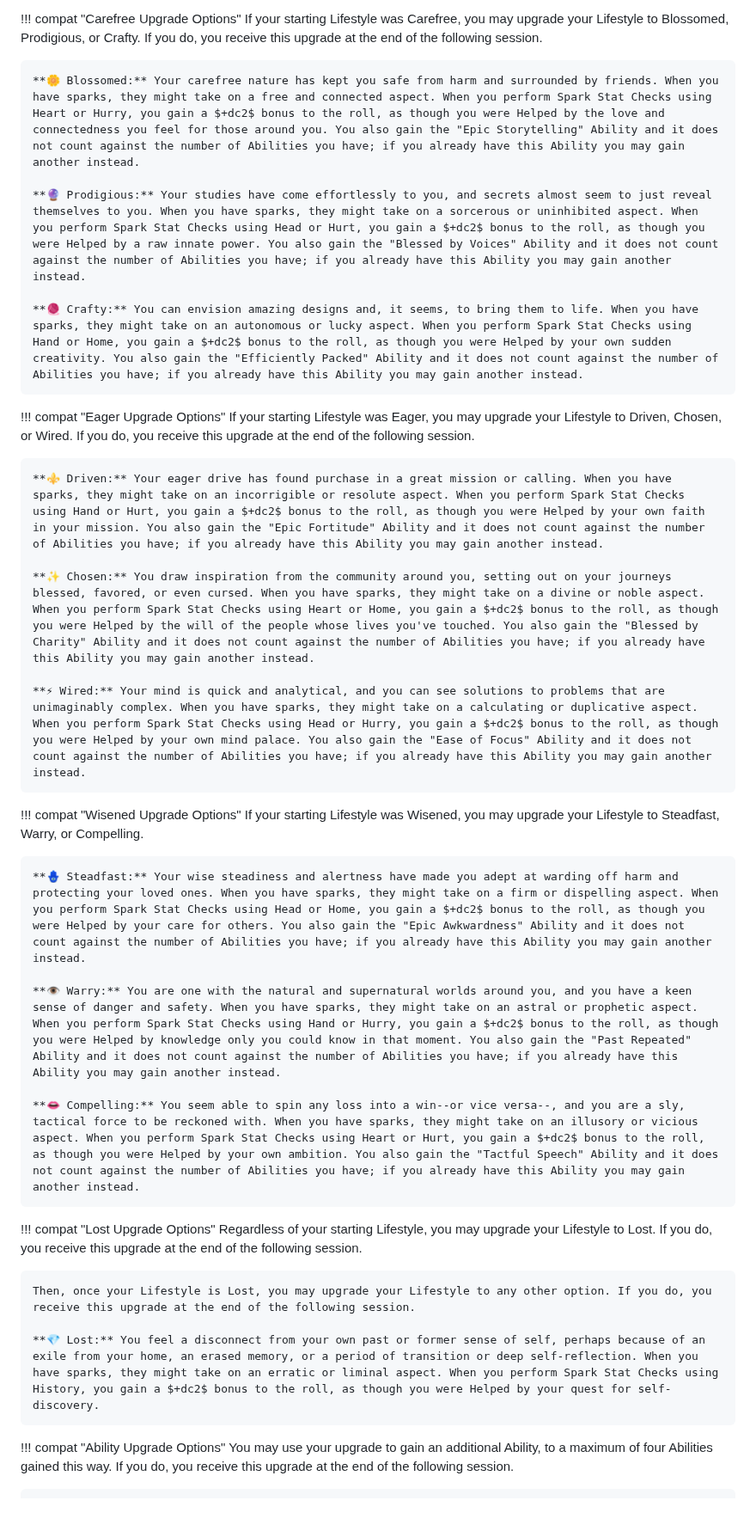
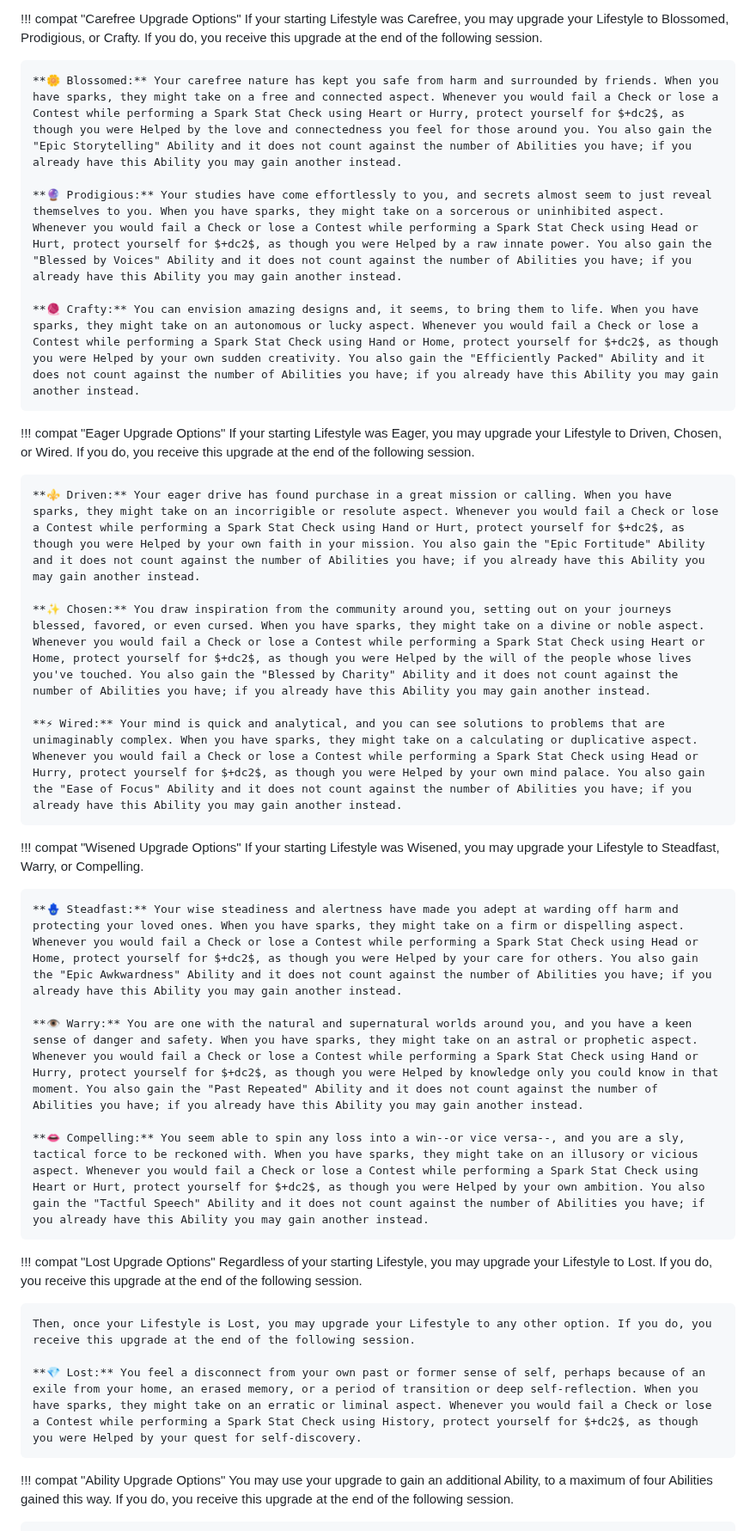
Before and after one commit to snotskie/ttrpg, a Markdown page: site/src/characters.md, the part around the change. Shown at 86% size. GitHub-like rendering; blank space fills up the shorter version.

Commit message:
upgraded sparks protect

```diff
--- a/site/src/characters.md
+++ b/site/src/characters.md
@@ -235,36 +235,36 @@ You may also spend ①①① to receive an additional upgrade beyond the one you
 !!! compat "Carefree Upgrade Options"
     If your starting Lifestyle was Carefree, you may upgrade your Lifestyle to Blossomed, Prodigious, or Crafty. If you do, you receive this upgrade at the end of the following session.
 
-    **🌼 Blossomed:** Your carefree nature has kept you safe from harm and surrounded by friends. When you have sparks, they might take on a free and connected aspect. When you perform Spark Stat Checks using Heart or Hurry, you gain a $+dc2$ bonus to the roll, as though you were Helped by the love and connectedness you feel for those around you. You also gain the "Epic Storytelling" Ability and it does not count against the number of Abilities you have; if you already have this Ability you may gain another instead.
+    **🌼 Blossomed:** Your carefree nature has kept you safe from harm and surrounded by friends. When you have sparks, they might take on a free and connected aspect. Whenever you would fail a Check or lose a Contest while performing a Spark Stat Check using Heart or Hurry, protect yourself for $+dc2$, as though you were Helped by the love and connectedness you feel for those around you. You also gain the "Epic Storytelling" Ability and it does not count against the number of Abilities you have; if you already have this Ability you may gain another instead.
 
-    **🔮 Prodigious:** Your studies have come effortlessly to you, and secrets almost seem to just reveal themselves to you. When you have sparks, they might take on a sorcerous or uninhibited aspect. When you perform Spark Stat Checks using Head or Hurt, you gain a $+dc2$ bonus to the roll, as though you were Helped by a raw innate power. You also gain the "Blessed by Voices" Ability and it does not count against the number of Abilities you have; if you already have this Ability you may gain another instead.
+    **🔮 Prodigious:** Your studies have come effortlessly to you, and secrets almost seem to just reveal themselves to you. When you have sparks, they might take on a sorcerous or uninhibited aspect. Whenever you would fail a Check or lose a Contest while performing a Spark Stat Check using Head or Hurt, protect yourself for $+dc2$, as though you were Helped by a raw innate power. You also gain the "Blessed by Voices" Ability and it does not count against the number of Abilities you have; if you already have this Ability you may gain another instead.
 
-    **🧶 Crafty:** You can envision amazing designs and, it seems, to bring them to life. When you have sparks, they might take on an autonomous or lucky aspect. When you perform Spark Stat Checks using Hand or Home, you gain a $+dc2$ bonus to the roll, as though you were Helped by your own sudden creativity. You also gain the "Efficiently Packed" Ability and it does not count against the number of Abilities you have; if you already have this Ability you may gain another instead.
+    **🧶 Crafty:** You can envision amazing designs and, it seems, to bring them to life. When you have sparks, they might take on an autonomous or lucky aspect. Whenever you would fail a Check or lose a Contest while performing a Spark Stat Check using Hand or Home, protect yourself for $+dc2$, as though you were Helped by your own sudden creativity. You also gain the "Efficiently Packed" Ability and it does not count against the number of Abilities you have; if you already have this Ability you may gain another instead.
 
 !!! compat "Eager Upgrade Options"
     If your starting Lifestyle was Eager, you may upgrade your Lifestyle to Driven, Chosen, or Wired. If you do, you receive this upgrade at the end of the following session.
 
-    **⚜️ Driven:** Your eager drive has found purchase in a great mission or calling. When you have sparks, they might take on an incorrigible or resolute aspect. When you perform Spark Stat Checks using Hand or Hurt, you gain a $+dc2$ bonus to the roll, as though you were Helped by your own faith in your mission. You also gain the "Epic Fortitude" Ability and it does not count against the number of Abilities you have; if you already have this Ability you may gain another instead.
+    **⚜️ Driven:** Your eager drive has found purchase in a great mission or calling. When you have sparks, they might take on an incorrigible or resolute aspect. Whenever you would fail a Check or lose a Contest while performing a Spark Stat Check using Hand or Hurt, protect yourself for $+dc2$, as though you were Helped by your own faith in your mission. You also gain the "Epic Fortitude" Ability and it does not count against the number of Abilities you have; if you already have this Ability you may gain another instead.
 
-    **✨ Chosen:** You draw inspiration from the community around you, setting out on your journeys blessed, favored, or even cursed. When you have sparks, they might take on a divine or noble aspect. When you perform Spark Stat Checks using Heart or Home, you gain a $+dc2$ bonus to the roll, as though you were Helped by the will of the people whose lives you've touched. You also gain the "Blessed by Charity" Ability and it does not count against the number of Abilities you have; if you already have this Ability you may gain another instead.
+    **✨ Chosen:** You draw inspiration from the community around you, setting out on your journeys blessed, favored, or even cursed. When you have sparks, they might take on a divine or noble aspect. Whenever you would fail a Check or lose a Contest while performing a Spark Stat Check using Heart or Home, protect yourself for $+dc2$, as though you were Helped by the will of the people whose lives you've touched. You also gain the "Blessed by Charity" Ability and it does not count against the number of Abilities you have; if you already have this Ability you may gain another instead.
 
-    **⚡ Wired:** Your mind is quick and analytical, and you can see solutions to problems that are unimaginably complex. When you have sparks, they might take on a calculating or duplicative aspect. When you perform Spark Stat Checks using Head or Hurry, you gain a $+dc2$ bonus to the roll, as though you were Helped by your own mind palace. You also gain the "Ease of Focus" Ability and it does not count against the number of Abilities you have; if you already have this Ability you may gain another instead.
+    **⚡ Wired:** Your mind is quick and analytical, and you can see solutions to problems that are unimaginably complex. When you have sparks, they might take on a calculating or duplicative aspect. Whenever you would fail a Check or lose a Contest while performing a Spark Stat Check using Head or Hurry, protect yourself for $+dc2$, as though you were Helped by your own mind palace. You also gain the "Ease of Focus" Ability and it does not count against the number of Abilities you have; if you already have this Ability you may gain another instead.
 
 !!! compat "Wisened Upgrade Options"
     If your starting Lifestyle was Wisened, you may upgrade your Lifestyle to Steadfast, Warry, or Compelling.
 
-    **🪬 Steadfast:** Your wise steadiness and alertness have made you adept at warding off harm and protecting your loved ones. When you have sparks, they might take on a firm or dispelling aspect. When you perform Spark Stat Checks using Head or Home, you gain a $+dc2$ bonus to the roll, as though you were Helped by your care for others. You also gain the "Epic Awkwardness" Ability and it does not count against the number of Abilities you have; if you already have this Ability you may gain another instead.
+    **🪬 Steadfast:** Your wise steadiness and alertness have made you adept at warding off harm and protecting your loved ones. When you have sparks, they might take on a firm or dispelling aspect. Whenever you would fail a Check or lose a Contest while performing a Spark Stat Check using Head or Home, protect yourself for $+dc2$, as though you were Helped by your care for others. You also gain the "Epic Awkwardness" Ability and it does not count against the number of Abilities you have; if you already have this Ability you may gain another instead.
 
-    **👁️ Warry:** You are one with the natural and supernatural worlds around you, and you have a keen sense of danger and safety. When you have sparks, they might take on an astral or prophetic aspect. When you perform Spark Stat Checks using Hand or Hurry, you gain a $+dc2$ bonus to the roll, as though you were Helped by knowledge only you could know in that moment. You also gain the "Past Repeated" Ability and it does not count against the number of Abilities you have; if you already have this Ability you may gain another instead.
+    **👁️ Warry:** You are one with the natural and supernatural worlds around you, and you have a keen sense of danger and safety. When you have sparks, they might take on an astral or prophetic aspect. Whenever you would fail a Check or lose a Contest while performing a Spark Stat Check using Hand or Hurry, protect yourself for $+dc2$, as though you were Helped by knowledge only you could know in that moment. You also gain the "Past Repeated" Ability and it does not count against the number of Abilities you have; if you already have this Ability you may gain another instead.
 
-    **👄 Compelling:** You seem able to spin any loss into a win--or vice versa--, and you are a sly, tactical force to be reckoned with. When you have sparks, they might take on an illusory or vicious aspect. When you perform Spark Stat Checks using Heart or Hurt, you gain a $+dc2$ bonus to the roll, as though you were Helped by your own ambition. You also gain the "Tactful Speech" Ability and it does not count against the number of Abilities you have; if you already have this Ability you may gain another instead.
+    **👄 Compelling:** You seem able to spin any loss into a win--or vice versa--, and you are a sly, tactical force to be reckoned with. When you have sparks, they might take on an illusory or vicious aspect. Whenever you would fail a Check or lose a Contest while performing a Spark Stat Check using Heart or Hurt, protect yourself for $+dc2$, as though you were Helped by your own ambition. You also gain the "Tactful Speech" Ability and it does not count against the number of Abilities you have; if you already have this Ability you may gain another instead.
 
 !!! compat "Lost Upgrade Options"
     Regardless of your starting Lifestyle, you may upgrade your Lifestyle to Lost. If you do, you receive this upgrade at the end of the following session.
 
     Then, once your Lifestyle is Lost, you may upgrade your Lifestyle to any other option. If you do, you receive this upgrade at the end of the following session.
 
-    **💎 Lost:** You feel a disconnect from your own past or former sense of self, perhaps because of an exile from your home, an erased memory, or a period of transition or deep self-reflection. When you have sparks, they might take on an erratic or liminal aspect. When you perform Spark Stat Checks using History, you gain a $+dc2$ bonus to the roll, as though you were Helped by your quest for self-discovery.
+    **💎 Lost:** You feel a disconnect from your own past or former sense of self, perhaps because of an exile from your home, an erased memory, or a period of transition or deep self-reflection. When you have sparks, they might take on an erratic or liminal aspect. Whenever you would fail a Check or lose a Contest while performing a Spark Stat Check using History, protect yourself for $+dc2$, as though you were Helped by your quest for self-discovery.
 
 !!! compat "Ability Upgrade Options"
     You may use your upgrade to gain an additional Ability, to a maximum of four Abilities gained this way. If you do, you receive this upgrade at the end of the following session.
```
